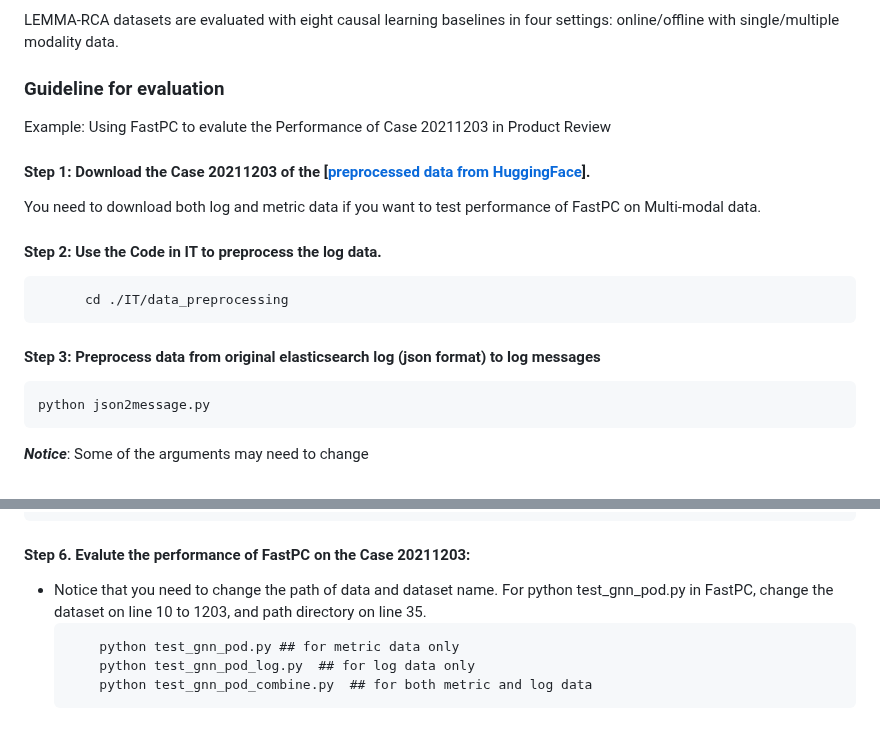
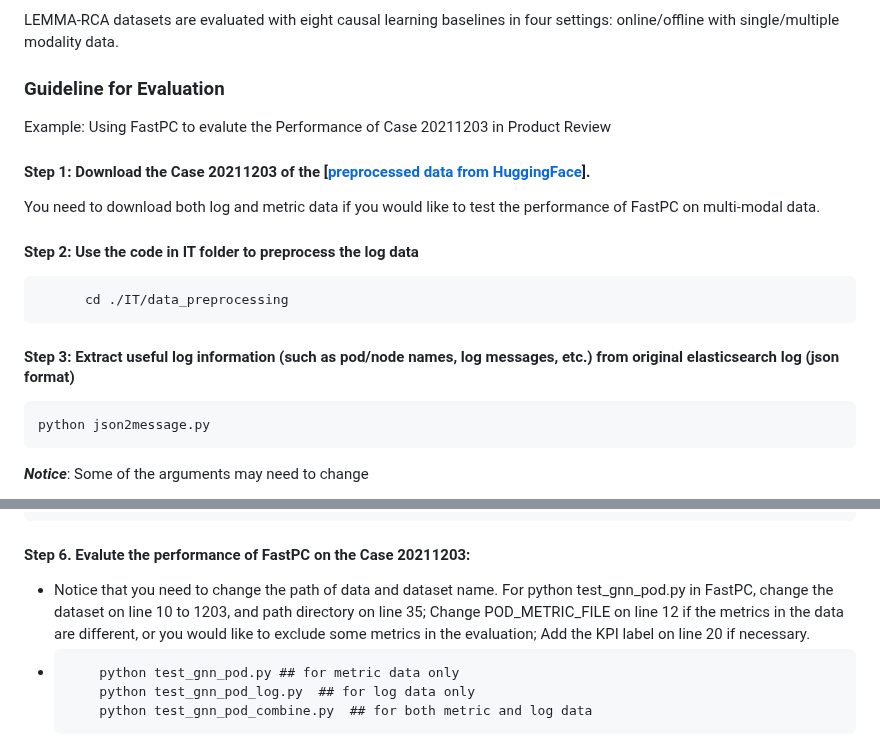
Before and after one commit to KnowledgeDiscovery/rca_baselines, a Markdown page: README.md, 2 parts joined by grey strips. Rendered like a GitHub page.

````diff
--- a/README.md
+++ b/README.md
@@ -26,17 +26,18 @@ LEMMA-RCA covers two domains and we provide both the raw data and preprocessed d
 ### Unified Evaluation
 LEMMA-RCA datasets are evaluated with eight causal learning baselines in four settings: online/offline with single/multiple modality data.
 
-### Guideline for evaluation
+### Guideline for Evaluation
 Example: Using FastPC to evalute the Performance of Case 20211203 in Product Review
+
 #### Step 1: Download the Case 20211203 of the [[preprocessed data from HuggingFace](https://huggingface.co/datasets/Lemma-RCA-NEC/Product_Review_Preprocessed/tree/main)].
-You need to download both log and metric data if you want to test performance of FastPC on Multi-modal data.
+You need to download both log and metric data if you would like to test the performance of FastPC on multi-modal data.
 
-#### Step 2: Use the Code in IT to preprocess the log data.
+#### Step 2: Use the code in IT folder to preprocess the log data
 ```
       cd ./IT/data_preprocessing
 ```
 
-#### Step 3: Preprocess data from original elasticsearch log (json format) to log messages
+#### Step 3: Extract useful log information (such as pod/node names, log messages, etc.) from original elasticsearch log (json format)
 ```terminal command
 python json2message.py
 ```
@@ -74,7 +75,8 @@ python log_golden_frequency.py --root_path ./input_path/  --output_dir ./output_
 ```
 
 #### Step 6. Evalute the performance of FastPC on the Case 20211203:
-- Notice that you need to change the path of data and dataset name. For python test_gnn_pod.py in FastPC, change the dataset on line 10 to 1203, and path directory on line 35.
+- Notice that you need to change the path of data and dataset name. For python test_gnn_pod.py in FastPC, change the dataset on line 10 to 1203, and path directory on line 35; Change POD_METRIC_FILE on line 12 if the metrics in the data are different, or you would like to exclude some metrics in the evaluation; Add the KPI label on line 20 if necessary.
+-
     ```
         python test_gnn_pod.py ## for metric data only
         python test_gnn_pod_log.py  ## for log data only
````
